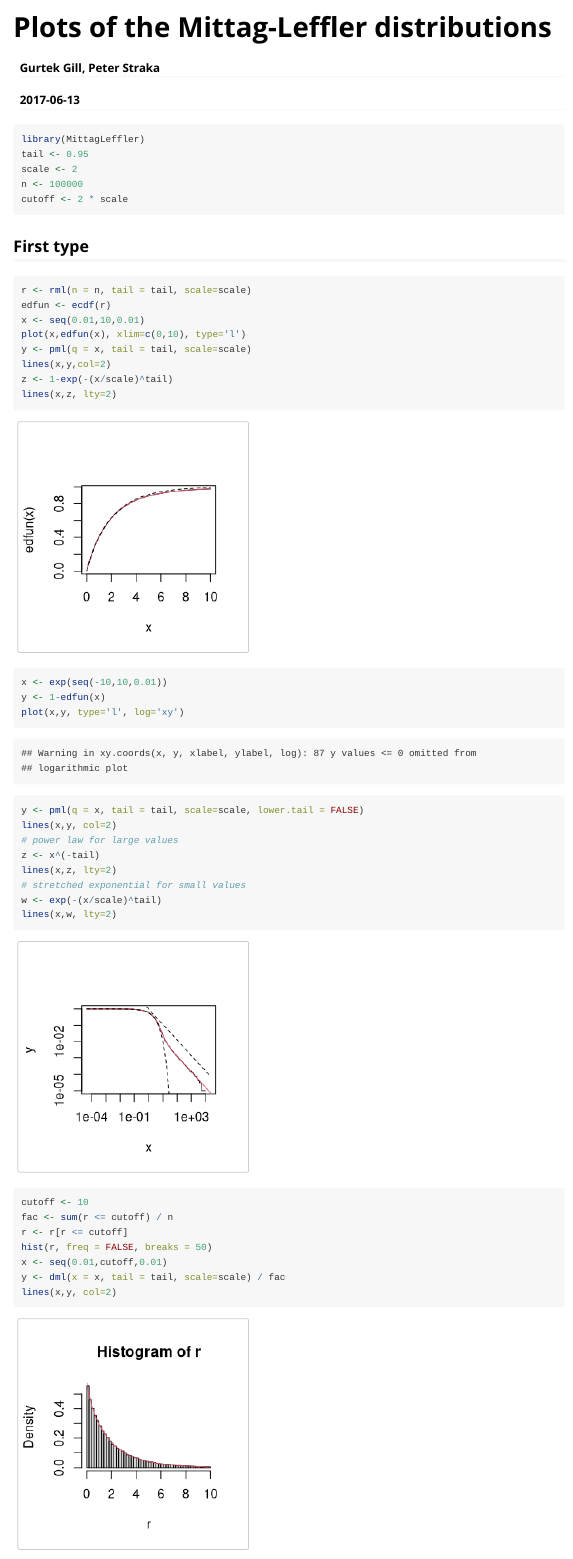
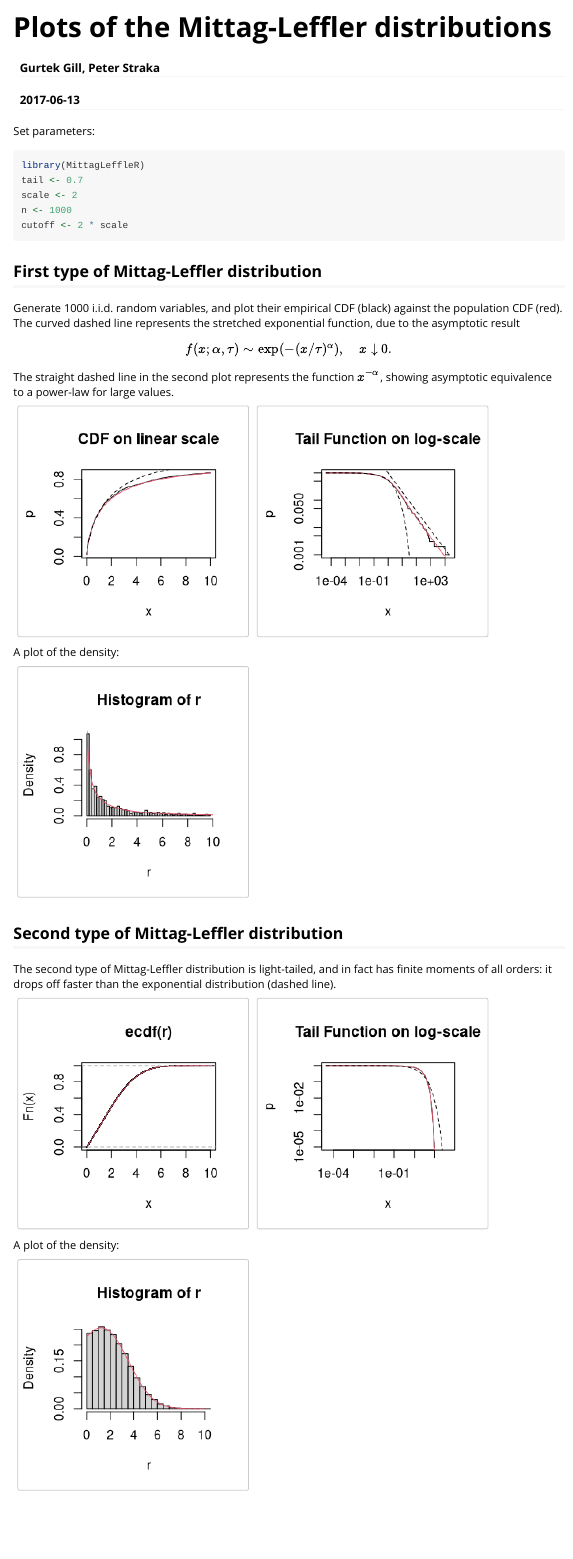
Before and after one commit to gurteksinghgill/MittagLeffler, an R Markdown document (vignettes/MLdist.Rmd): the page in a window 1100 px wide, from its top. Rendered offline with R 4.5, knitr and Pandoc, with nearby package versions; code that draws random numbers runs with fixed seeds of ours.

Commit message:
changed name to MittagLeffleR

````diff
--- a/vignettes/MLdist.Rmd
+++ b/vignettes/MLdist.Rmd
@@ -12,18 +14,29 @@ vignette: >
 ```{r}
-library(MittagLeffler)
-tail <- 0.95
+library(MittagLeffleR)
+tail <- 0.7
 scale <- 2
-n <- 100000
+n <- 1000
 cutoff <- 2 * scale
 ```
 
-## First type
+## First type of Mittag-Leffler distribution
 
-```{r}
+Generate `r n` i.i.d. random variables, and plot their empirical CDF
+(black) against the population CDF (red). The curved dashed line represents
+the stretched exponential function, due to the asymptotic result
+
+$$f(x; \alpha, \tau) \sim \exp(-(x/\tau)^\alpha), \quad x \downarrow 0.$$
+
+The straight dashed line in the second plot represents the function
+$x^{-\alpha}$, showing asymptotic equivalence to a power-law for
+large values.
+
+```{r, echo=FALSE}
 r <- rml(n = n, tail = tail, scale=scale)
 edfun <- ecdf(r)
 x <- seq(0.01,10,0.01)
-plot(x,edfun(x), xlim=c(0,10), type='l')
+plot(x,edfun(x), xlim=c(0,10), type='l', main = "CDF on linear scale",
+     ylab="p", xlab="x")
 y <- pml(q = x, tail = tail, scale=scale)
 lines(x,y,col=2)
 z <- 1-exp(-(x/scale)^tail)
@@ -32,7 +45,8 @@ lines(x,z, lty=2)
 
 x <- exp(seq(-10,10,0.01))
 y <- 1-edfun(x)
-plot(x,y, type='l', log='xy')
+plot(x,y, type='l', log='xy', main = "Tail Function on log-scale",
+     xlab = "x", ylab = "p")
 y <- pml(q = x, tail = tail, scale=scale, lower.tail = FALSE)
 lines(x,y, col=2)
 # power law for large values
@@ -43,8 +57,9 @@ w <- exp(-(x/scale)^tail)
 lines(x,w, lty=2)
 ```
 
+A plot of the density:
 
-```{r}
+```{r, echo=FALSE}
 cutoff <- 10
 fac <- sum(r <= cutoff) / n
 r <- r[r <= cutoff]
@@ -57,6 +72,11 @@ lines(x,y, col=2)
 
 
 
-## Second type
+## Second type of Mittag-Leffler distribution
 
-```{r}
+The second type of Mittag-Leffler distribution is light-tailed, and in fact
+has finite moments of all orders: it drops off faster than the exponential
+distribution (dashed line).
+
+```{r, echo=FALSE, warning=FALSE}
+library(MittagLeffleR)
@@ -64,15 +83,26 @@ library(MittagLeffler)
 n <- 10^5
 tail <- 0.6
 r <- rml(n = n, tail = tail, scale=scale, second.type = TRUE)
-plot(ecdf(r), xlim=c(0,cutoff))
+edfun <- ecdf(r)
+plot(edfun, xlim=c(0,cutoff))
 x <- seq(0.01,cutoff,0.01)
 y <- pml(q = x, tail = tail, scale=scale, second.type = TRUE)
 lines(x,y, col=2)
+
+x <- exp(seq(-10,4,0.01))
+y <- 1-edfun(x)
+plot(x,y, type='l', log='xy', main = "Tail Function on log-scale",
+     xlab = "x", ylab = "p")
+y <- pml(q = x, tail = tail, scale=scale, lower.tail = FALSE, second.type = TRUE)
+lines(x,y, col=2)
+# exponential distribution
+w <- exp(-(x/scale))
+lines(x,w, lty=2)
 ```
 
-Draw the density version with histograms, which looks nicer:
+A plot of the density:
 
-```{r, warning=FALSE}
+```{r, warning=FALSE, echo=FALSE}
 hist(r, freq = FALSE, breaks = 20)
 x <- seq(0.01,cutoff,0.01)
 y <- dml(x = x, tail = tail, scale=scale, second.type = TRUE)
````
Also changed, not shown: vignettes/calculations.Rmd (+1 -5 lines), vignettes/MLdist.Rmd (3 more changed lines), 6 other files.
